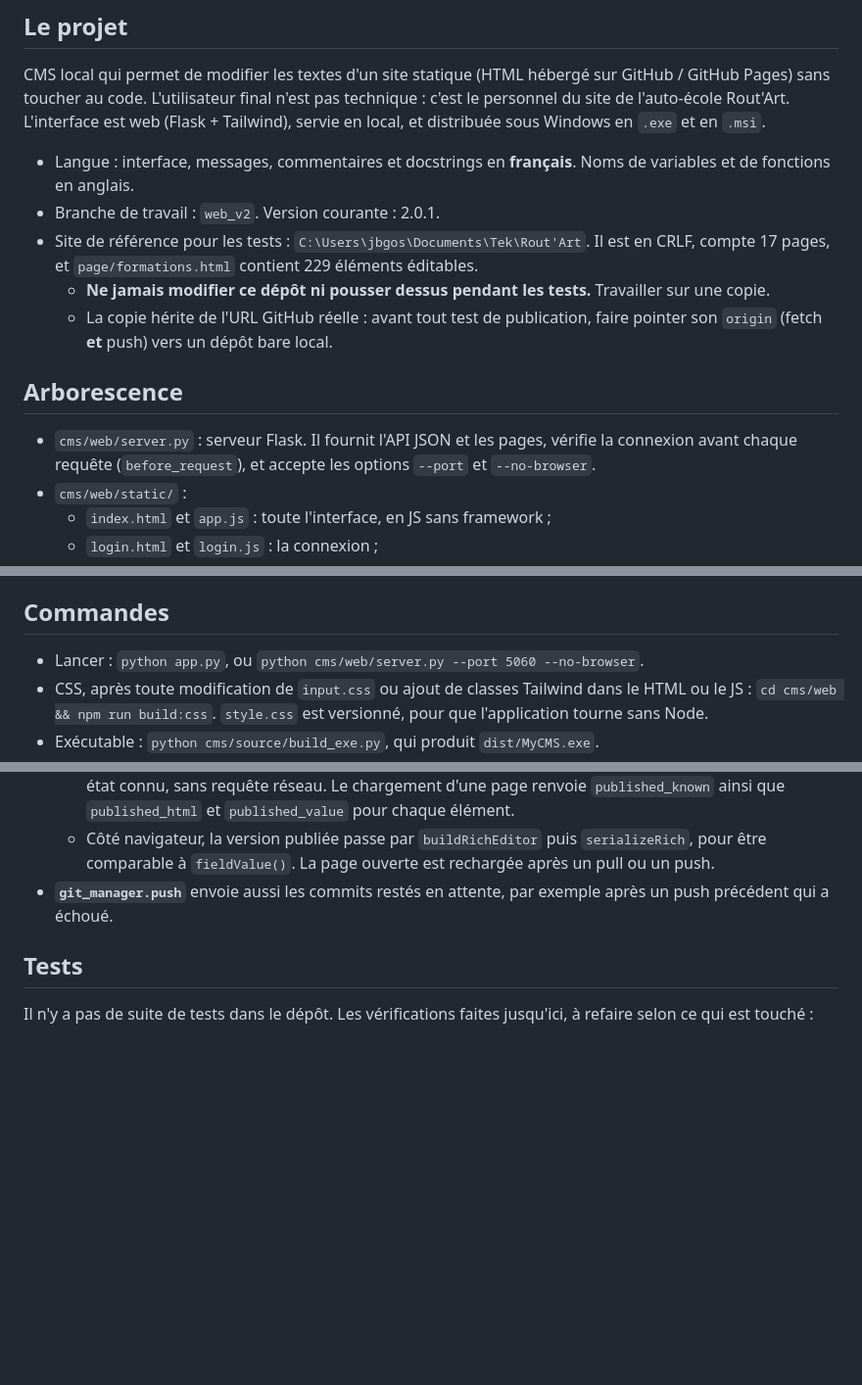
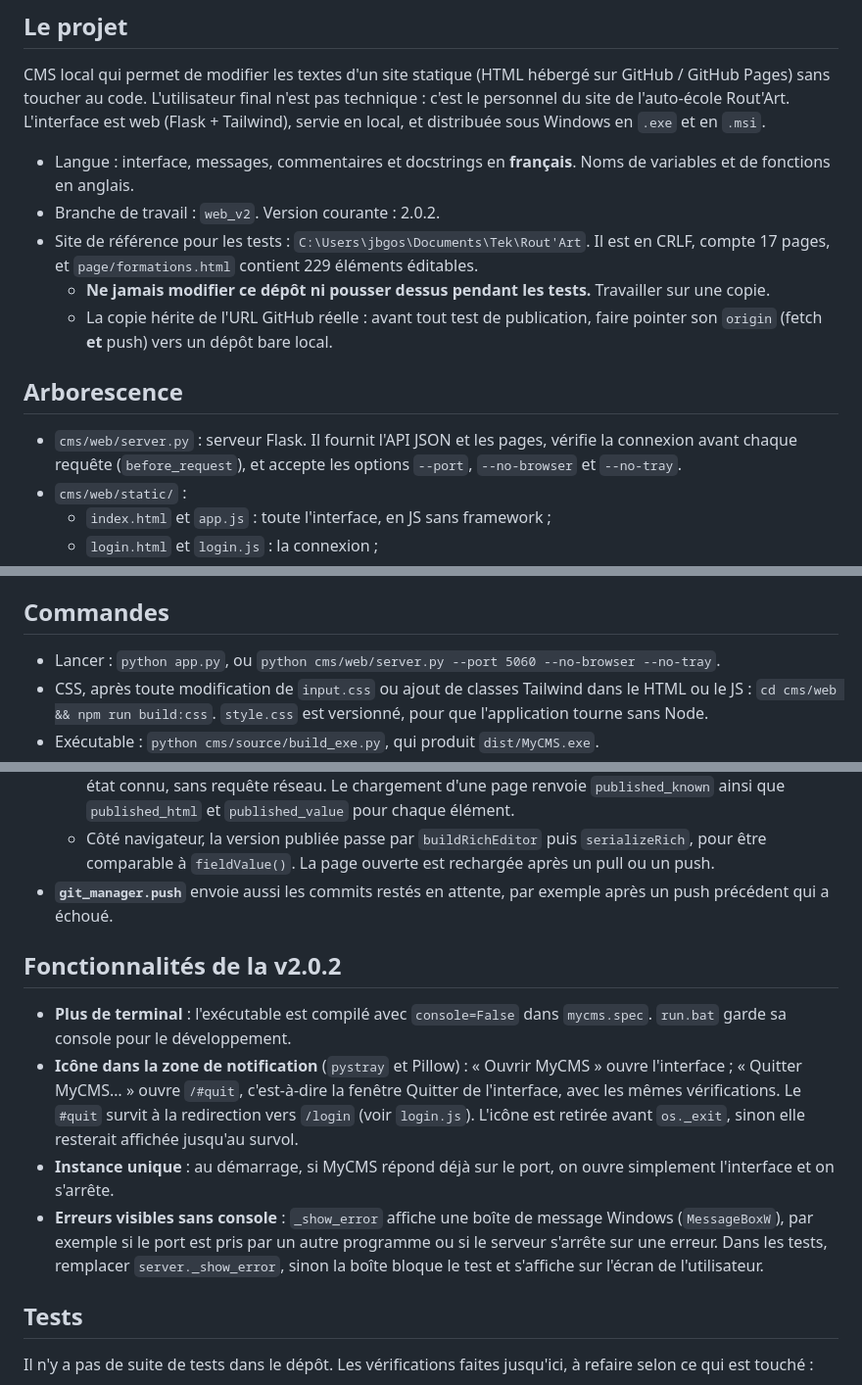
Before and after one commit to gossotjeanbaptiste/MyCMS, a Markdown page: AGENTS.md, 3 parts joined by grey strips. Shown at 98% size. GitHub-like rendering; blank space fills up the shorter version.

Commit message:
[UPDATE] AGENTS.md: v2.0.2
Co-Authored-By: Claude Opus 5.5 <noreply@anthropic.com>

```diff
--- a/AGENTS.md
+++ b/AGENTS.md
@@ -7,14 +7,14 @@
 CMS local qui permet de modifier les textes d'un site statique (HTML hébergé sur GitHub / GitHub Pages) sans toucher au code. L'utilisateur final n'est pas technique : c'est le personnel du site de l'auto-école Rout'Art. L'interface est web (Flask + Tailwind), servie en local, et distribuée sous Windows en `.exe` et en `.msi`.
 
 - Langue : interface, messages, commentaires et docstrings en **français**. Noms de variables et de fonctions en anglais.
-- Branche de travail : `web_v2`. Version courante : 2.0.1.
+- Branche de travail : `web_v2`. Version courante : 2.0.2.
 - Site de référence pour les tests : `C:\Users\jbgos\Documents\Tek\Rout'Art`. Il est en CRLF, compte 17 pages, et `page/formations.html` contient 229 éléments éditables.
   - **Ne jamais modifier ce dépôt ni pousser dessus pendant les tests.** Travailler sur une copie.
   - La copie hérite de l'URL GitHub réelle : avant tout test de publication, faire pointer son `origin` (fetch **et** push) vers un dépôt bare local.
 
 ## Arborescence
 
-- `cms/web/server.py` : serveur Flask. Il fournit l'API JSON et les pages, vérifie la connexion avant chaque requête (`before_request`), et accepte les options `--port` et `--no-browser`.
+- `cms/web/server.py` : serveur Flask. Il fournit l'API JSON et les pages, vérifie la connexion avant chaque requête (`before_request`), et accepte les options `--port`, `--no-browser` et `--no-tray`.
 - `cms/web/static/` :
   - `index.html` et `app.js` : toute l'interface, en JS sans framework ;
   - `login.html` et `login.js` : la connexion ;
@@ -39,7 +39,7 @@ CMS local qui permet de modifier les textes d'un site statique (HTML hébergé s
 
 ## Commandes
 
-- Lancer : `python app.py`, ou `python cms/web/server.py --port 5060 --no-browser`.
+- Lancer : `python app.py`, ou `python cms/web/server.py --port 5060 --no-browser --no-tray`.
 - CSS, après toute modification de `input.css` ou ajout de classes Tailwind dans le HTML ou le JS : `cd cms/web && npm run build:css`. `style.css` est versionné, pour que l'application tourne sans Node.
 - Exécutable : `python cms/source/build_exe.py`, qui produit `dist/MyCMS.exe`.
 - Installeur : `compile_msi.bat`, qui produit `dist/MyCMS-<version>.msi`. Nécessite le SDK .NET.
@@ -81,6 +81,13 @@ CMS local qui permet de modifier les textes d'un site statique (HTML hébergé s
   - Côté navigateur, la version publiée passe par `buildRichEditor` puis `serializeRich`, pour être comparable à `fieldValue()`. La page ouverte est rechargée après un pull ou un push.
 - **`git_manager.push`** envoie aussi les commits restés en attente, par exemple après un push précédent qui a échoué.
 
+## Fonctionnalités de la v2.0.2
+
+- **Plus de terminal** : l'exécutable est compilé avec `console=False` dans `mycms.spec`. `run.bat` garde sa console pour le développement.
+- **Icône dans la zone de notification** (`pystray` et Pillow) : « Ouvrir MyCMS » ouvre l'interface ; « Quitter MyCMS… » ouvre `/#quit`, c'est-à-dire la fenêtre Quitter de l'interface, avec les mêmes vérifications. Le `#quit` survit à la redirection vers `/login` (voir `login.js`). L'icône est retirée avant `os._exit`, sinon elle resterait affichée jusqu'au survol.
+- **Instance unique** : au démarrage, si MyCMS répond déjà sur le port, on ouvre simplement l'interface et on s'arrête.
+- **Erreurs visibles sans console** : `_show_error` affiche une boîte de message Windows (`MessageBoxW`), par exemple si le port est pris par un autre programme ou si le serveur s'arrête sur une erreur. Dans les tests, remplacer `server._show_error`, sinon la boîte bloque le test et s'affiche sur l'écran de l'utilisateur.
+
 ## Tests
 
 Il n'y a pas de suite de tests dans le dépôt. Les vérifications faites jusqu'ici, à refaire selon ce qui est touché :
```
